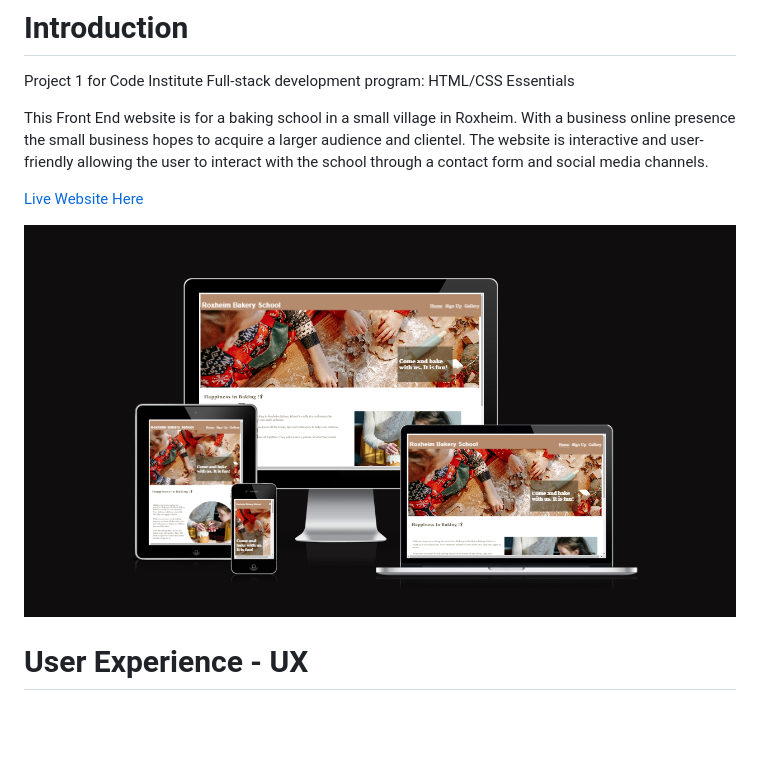
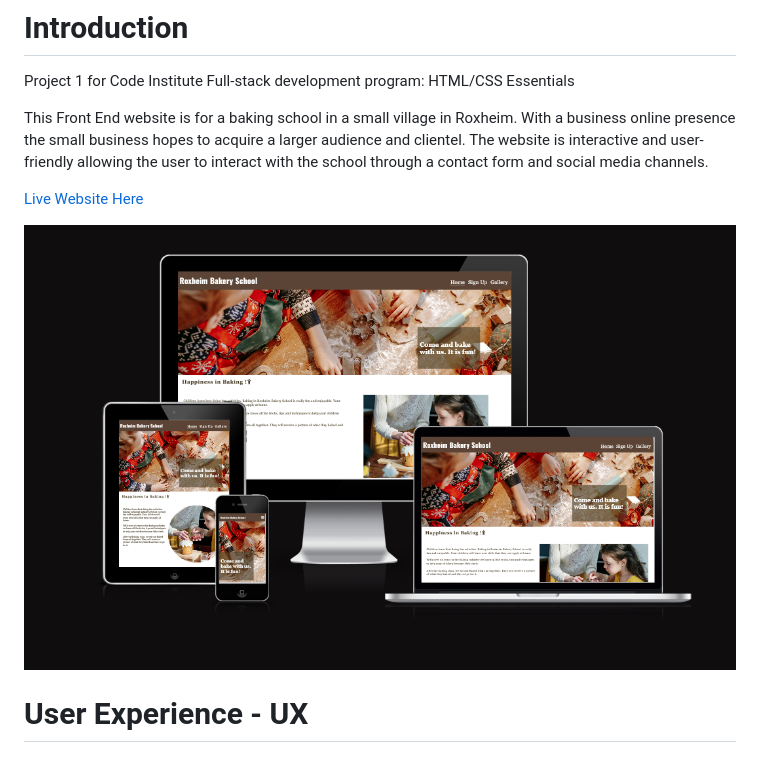
Before and after one commit to angelaanjorin/Roxheim-Baking-School, a Markdown page: README.md, the part around the change. Rendered like a GitHub page; pictures changed too: assets/images/Am-I-Responsive-.png (deleted), assets/images/Am-I-Responsive-2.png (added); blank space fills up the shorter version.

Commit message:
update readme responsive pic

```diff
--- a/README.md
+++ b/README.md
@@ -8,7 +8,7 @@ This Front End website is for a baking school in a small village in Roxheim. Wit
 
 [Live Website Here](https://angelaanjorin.github.io/Roxheim-Baking-School/)
 
-![Website Homepage](assets/images/Am-I-Responsive-.png)
+![Website Homepage](assets/images/Am-I-Responsive-2.png)
 
 # User Experience - UX
 
```
